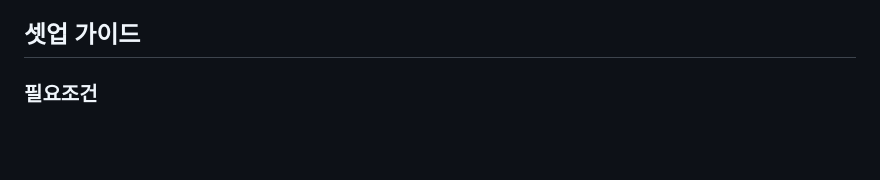
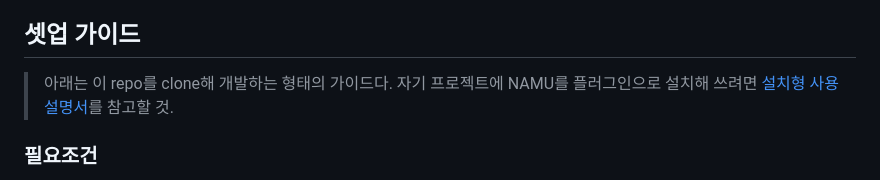
Before and after one commit to onmiso-hash/namu-agent, a Markdown page: README.md, the part around the change. Drawn GitHub-style; blank space fills up the shorter version.

```diff
--- a/README.md
+++ b/README.md
@@ -35,6 +35,8 @@ NAMU의 차별점은 실행 엔진이 아니라 **메모리 레이어(MCP)**에
 워커 정의(`.claude/agents/`, `.agents/agents/`)는 의도적으로 플러그인 봉투에 동봉하지 않는다. repo 자체가 곧 `NAMU_HOME`이라 `git pull`만으로 멀티 PC에 자동 배포되고, 세션 중 파일을 고쳐도 재시작 없이 다음 호출에 즉시 반영되는 핫 리로드가 실측됐기 때문이다(반면 플러그인 설치본은 복사본이라 재설치가 필요하다 — 아래 셋업 함정 참고).
 
 ## 셋업 가이드
+
+> 아래는 이 repo를 clone해 개발하는 형태의 가이드다. 자기 프로젝트에 NAMU를 플러그인으로 설치해 쓰려면 [설치형 사용설명서](docs/install_guide.md)를 참고할 것.
 
 ### 필요조건
 
```
Also changed, not shown: docs/deploy_design.md (+6 -2 lines), docs/install_guide.md (added, +120 -0 lines).
